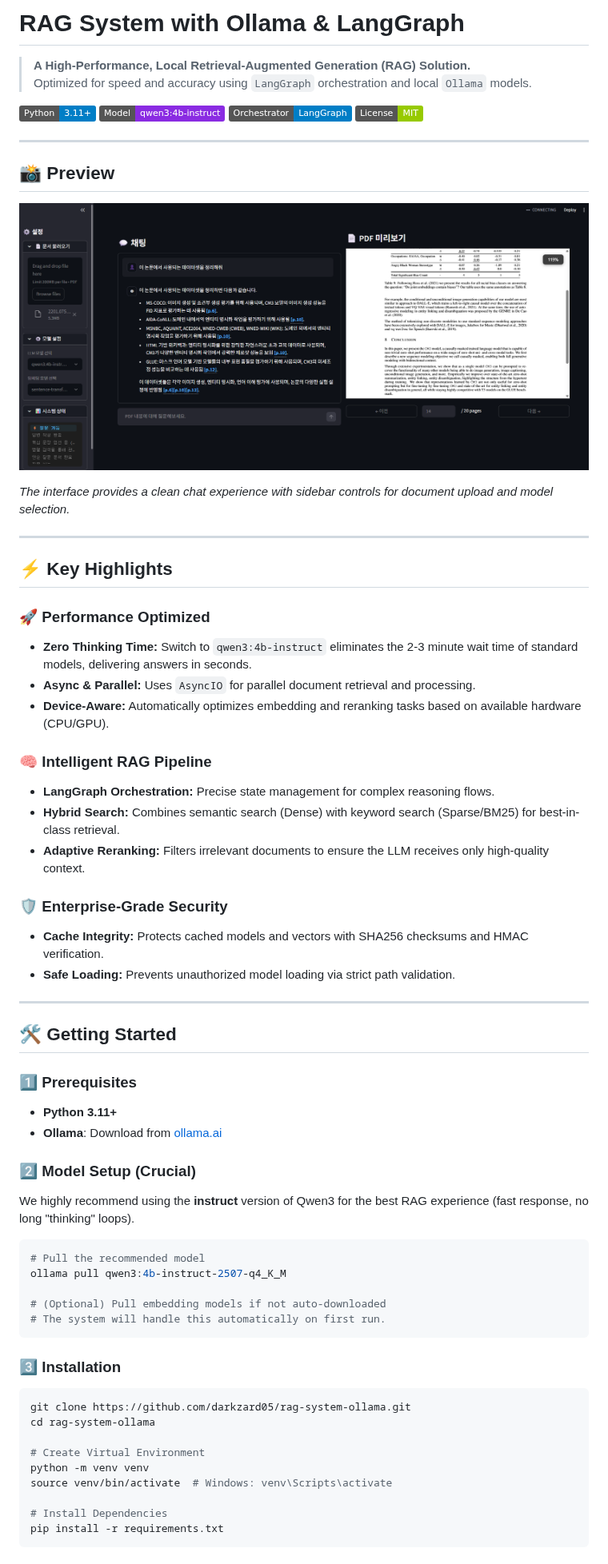
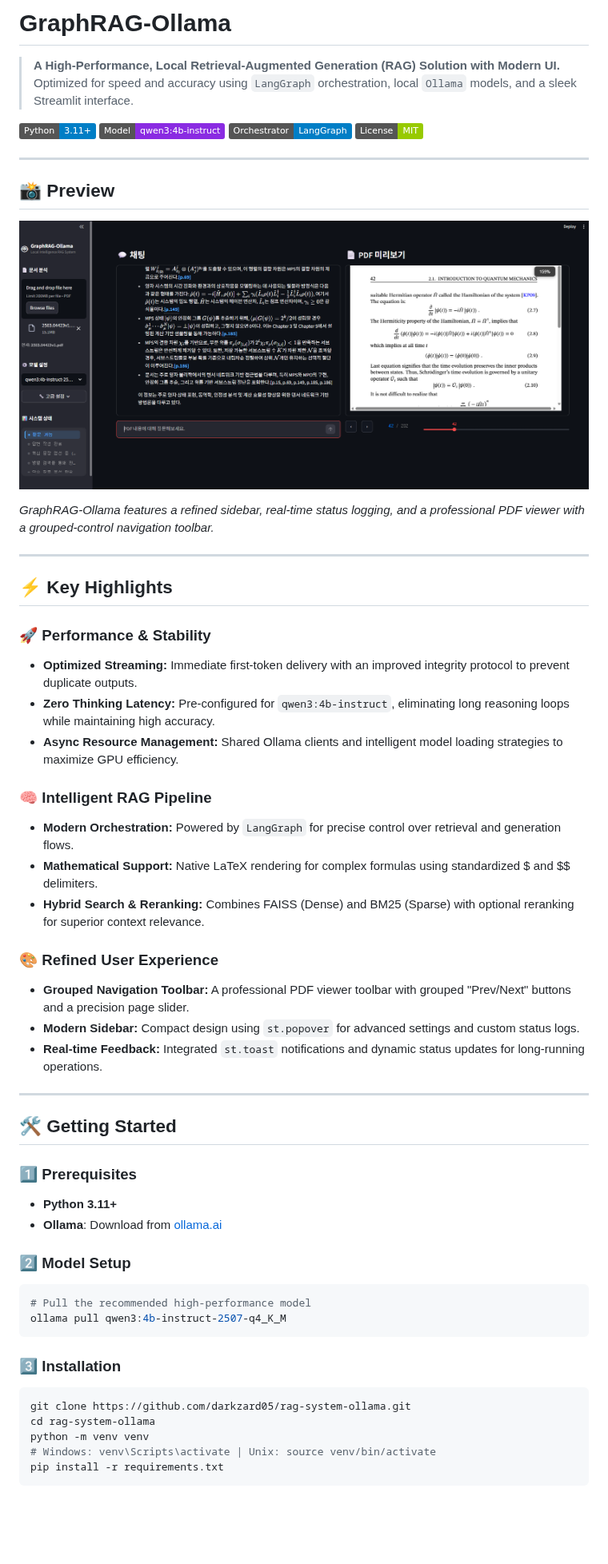
Before and after one commit to darkzard05/rag-system-ollama, a Markdown page: readme.md, the part around one of its changes. Shown at 80% size. GitHub-like rendering; pictures changed too: image/image1.png; badges without logos; blank space fills up the shorter version.

````diff
--- a/readme.md
+++ b/readme.md
@@ -1,7 +1,7 @@
-# RAG System with Ollama & LangGraph
+# GraphRAG-Ollama
 
-> **A High-Performance, Local Retrieval-Augmented Generation (RAG) Solution.**
-> Optimized for speed and accuracy using `LangGraph` orchestration and local `Ollama` models.
+> **A High-Performance, Local Retrieval-Augmented Generation (RAG) Solution with Modern UI.**
+> Optimized for speed and accuracy using `LangGraph` orchestration, local `Ollama` models, and a sleek Streamlit interface.
 
 [![Python 3.11+](https://img.shields.io/badge/Python-3.11+-blue.svg)](https://www.python.org)
 [![Model: qwen3:4b-instruct](https://img.shields.io/badge/Model-qwen3:4b--instruct-blueviolet.svg)](https://ollama.com/library/qwen3)
@@ -14,25 +14,26 @@
 
 ![Application Interface](image/image1.png)
 
-*The interface provides a clean chat experience with sidebar controls for document upload and model selection.*
+*GraphRAG-Ollama features a refined sidebar, real-time status logging, and a professional PDF viewer with a grouped-control navigation toolbar.*
 
 ---
 
 ## ⚡ Key Highlights
 
-### 🚀 **Performance Optimized**
-- **Zero Thinking Time:** Switch to `qwen3:4b-instruct` eliminates the 2-3 minute wait time of standard models, delivering answers in seconds.
-- **Async & Parallel:** Uses `AsyncIO` for parallel document retrieval and processing.
-- **Device-Aware:** Automatically optimizes embedding and reranking tasks based on available hardware (CPU/GPU).
+### 🚀 **Performance & Stability**
+- **Optimized Streaming:** Immediate first-token delivery with an improved integrity protocol to prevent duplicate outputs.
+- **Zero Thinking Latency:** Pre-configured for `qwen3:4b-instruct`, eliminating long reasoning loops while maintaining high accuracy.
+- **Async Resource Management:** Shared Ollama clients and intelligent model loading strategies to maximize GPU efficiency.
 
 ### 🧠 **Intelligent RAG Pipeline**
-- **LangGraph Orchestration:** Precise state management for complex reasoning flows.
-- **Hybrid Search:** Combines semantic search (Dense) with keyword search (Sparse/BM25) for best-in-class retrieval.
-- **Adaptive Reranking:** Filters irrelevant documents to ensure the LLM receives only high-quality context.
+- **Modern Orchestration:** Powered by `LangGraph` for precise control over retrieval and generation flows.
+- **Mathematical Support:** Native LaTeX rendering for complex formulas using standardized $ and $$ delimiters.
+- **Hybrid Search & Reranking:** Combines FAISS (Dense) and BM25 (Sparse) with optional reranking for superior context relevance.
 
-### 🛡️ **Enterprise-Grade Security**
-- **Cache Integrity:** Protects cached models and vectors with SHA256 checksums and HMAC verification.
-- **Safe Loading:** Prevents unauthorized model loading via strict path validation.
+### 🎨 **Refined User Experience**
+- **Grouped Navigation Toolbar:** A professional PDF viewer toolbar with grouped "Prev/Next" buttons and a precision page slider.
+- **Modern Sidebar:** Compact design using `st.popover` for advanced settings and custom status logs.
+- **Real-time Feedback:** Integrated `st.toast` notifications and dynamic status updates for long-running operations.
 
 ---
 
@@ -42,25 +43,16 @@
 - **Python 3.11+**
 - **Ollama**: Download from [ollama.ai](https://ollama.ai)
 
-### 2️⃣ Model Setup (Crucial)
-We highly recommend using the **instruct** version of Qwen3 for the best RAG experience (fast response, no long "thinking" loops).
-
+### 2️⃣ Model Setup
 ```powershell
-# Pull the recommended model
+# Pull the recommended high-performance model
 ollama pull qwen3:4b-instruct-2507-q4_K_M
-
-# (Optional) Pull embedding models if not auto-downloaded
-# The system will handle this automatically on first run.
 ```
 
 ### 3️⃣ Installation
 ```bash
 git clone https://github.com/darkzard05/rag-system-ollama.git
 cd rag-system-ollama
-
-# Create Virtual Environment
 python -m venv venv
-source venv/bin/activate  # Windows: venv\Scripts\activate
-
-# Install Dependencies
+# Windows: venv\Scripts\activate | Unix: source venv/bin/activate
 pip install -r requirements.txt
````
Also changed, not shown: other parts of readme.md (+8 -32 lines), docs/ARCHITECTURE.md (+21 -26 lines), 5 other files.
